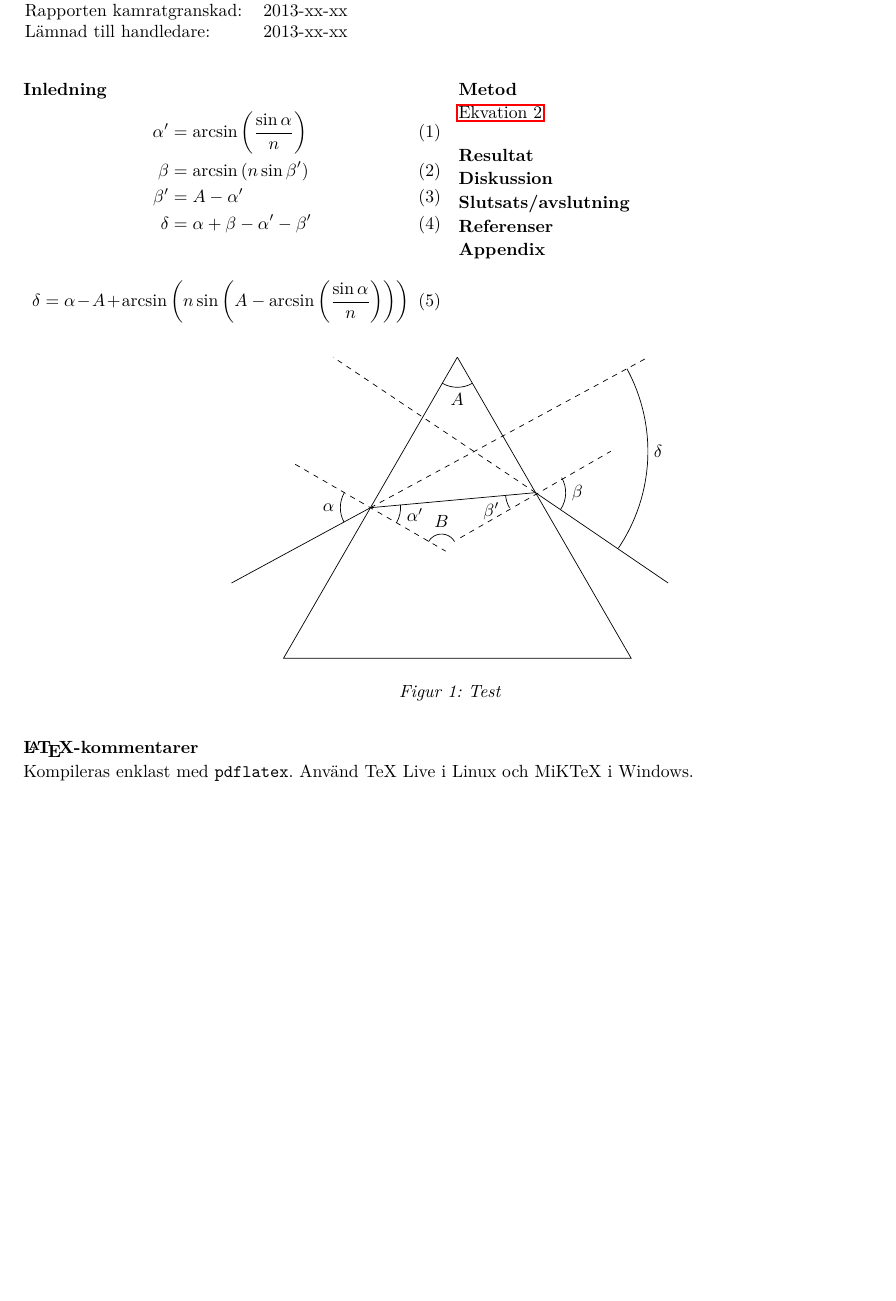
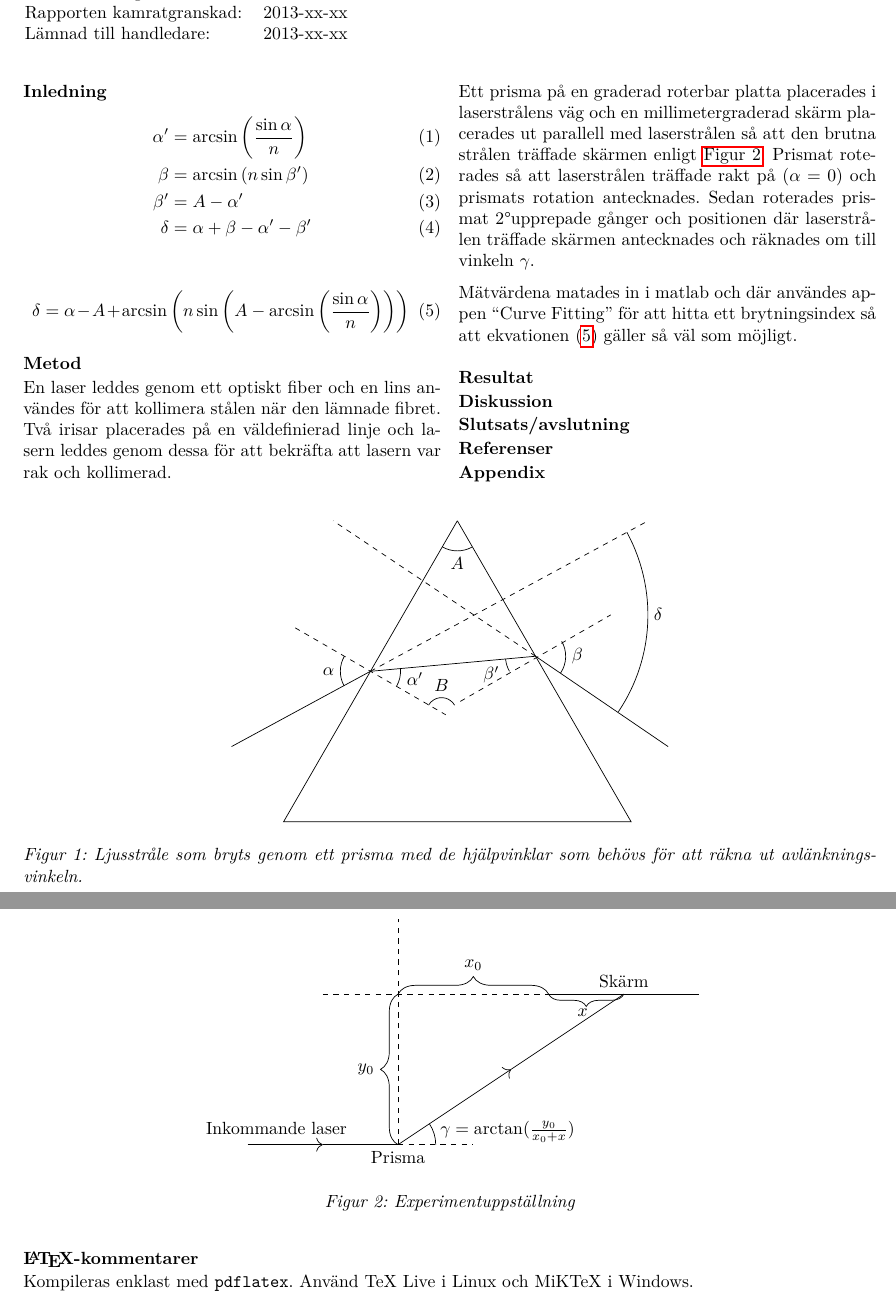
Before and after one commit to AntonJohansson/FAFF30, a LaTeX paper (OptikLabb/Optiklabb.tex): part of the page before the commit and two parts of pages 1 and 2 of 2 after it, the two joined at a grey line, cut so that both start at the same text, the shorter picture padded with empty space. Compiled offline with pdfLaTeX.

Commit message:
Lade till i metoddelen och en figur av experimentuppställningen.

```diff
--- a/OptikLabb/Optiklabb.tex
+++ b/OptikLabb/Optiklabb.tex
@@ -15,6 +15,8 @@
 \usepackage{lmodern}
 \usepackage[T1]{fontenc}
 \usepackage{tikz}
+\usetikzlibrary{decorations.pathreplacing}
+\usetikzlibrary{arrows.meta}
 
 \addto\extrasswedish{%
 	\def\equationautorefname{Ekvation}%
@@ -133,7 +135,14 @@ Lämnad till handledare: &	2013-xx-xx \\
   % algoritmer,  programspråk och  annan programvara,  undersökningsmetod,
   % statistiska  metoder. Där  valmöjligheter finns,  diskutera de  gjorda
   % valen.
-  \autoref{eq:beta}
+
+  % Beskrivning av mätning av fokallängd här.
+
+  En laser leddes genom ett optiskt fiber och en lins användes för att kollimera stålen när den lämnade fibret. Två irisar placerades på en väldefinierad linje och lasern leddes genom dessa för att bekräfta att lasern var rak och kollimerad.
+
+  Ett prisma på en graderad roterbar platta placerades i laserstrålens väg och en millimetergraderad skärm placerades ut parallell med laserstrålen så att den brutna strålen träffade skärmen enligt \autoref{fig:exp}. Prismat roterades så att laserstrålen träffade rakt på ($\alpha=0$) och prismats rotation antecknades. Sedan roterades prismat 2\textdegree upprepade gånger och positionen där laserstrålen träffade skärmen antecknades och räknades om till vinkeln $\gamma$.
+
+  Mätvärdena matades in i matlab och där användes appen ``Curve Fitting'' för att hitta ett brytningsindex så att ekvationen \eqref{eq:avlänkning} gäller så väl som möjligt.
 
   \section{Resultat}
   %Vad man  kommer fram till?  Om uppgiften innebär programmering  så kan
@@ -193,7 +202,29 @@ Lämnad till handledare: &	2013-xx-xx \\
 		\node [below] at (0, -0.4) {$A$};
 		\node [above] at (-0.21, -2.35) {$B$};
 	\end{tikzpicture}
-	\caption{Test}
+	\caption{Ljusstråle som bryts genom ett prisma med de hjälpvinklar som behövs för att räkna ut avlänkningsvinkeln.}
+	\label{eq:prisma}
+\end{figure}
+\begin{figure}[h]
+	\centering
+	\begin{tikzpicture}[scale=1.5]
+		\draw [decorate,decoration={brace,amplitude=10pt}] (0, 0) -- (0, 2) node [midway,left,xshift=-10pt] {$y_0$};
+		\draw [decorate,decoration={brace,amplitude=10pt}] (0, 2) -- (2, 2) node [midway,above,yshift=10pt] {$x_0$};
+		\draw [decorate,decoration={brace,amplitude=7pt,mirror}] (2, 2) -- (3, 2) node [midway,below,yshift=-5pt,xshift=-2pt] {$x$};
+		\draw [dashed] (0, 0) -- (0, 3);
+		\draw [dashed] (-1, 2) -- (2, 2);
+		\draw (2, 2) -- (4, 2);
+		\draw [-{>[scale=1.5]}] (0, 0) -- (1.5, 1);
+		\draw (1.5, 1) -- (3, 2);
+		\node [below] at (0, 0) {Prisma};
+		\node [above] at (3, 2) {Skärm};
+		\draw (0.5, 0) arc [radius=0.5, start angle=0, end angle={atan(2/3)}] node [midway,right,yshift=1pt] {$\gamma=\arctan(\frac{y_0}{x_0+x})$};
+		\draw [-{>[scale=1.5]}] (-2, 0) -- (-1, 0) node [midway,above,xshift=-5pt,yshift=2pt] {Inkommande laser};
+		\draw (-1, 0) -- (0, 0);
+		\draw [dashed] (0, 0) -- (1, 0);
+	\end{tikzpicture}
+	\caption{Experimentuppställning}
+	\label{fig:exp}
 \end{figure}
 
 \section{\LaTeX-kommentarer}
```
